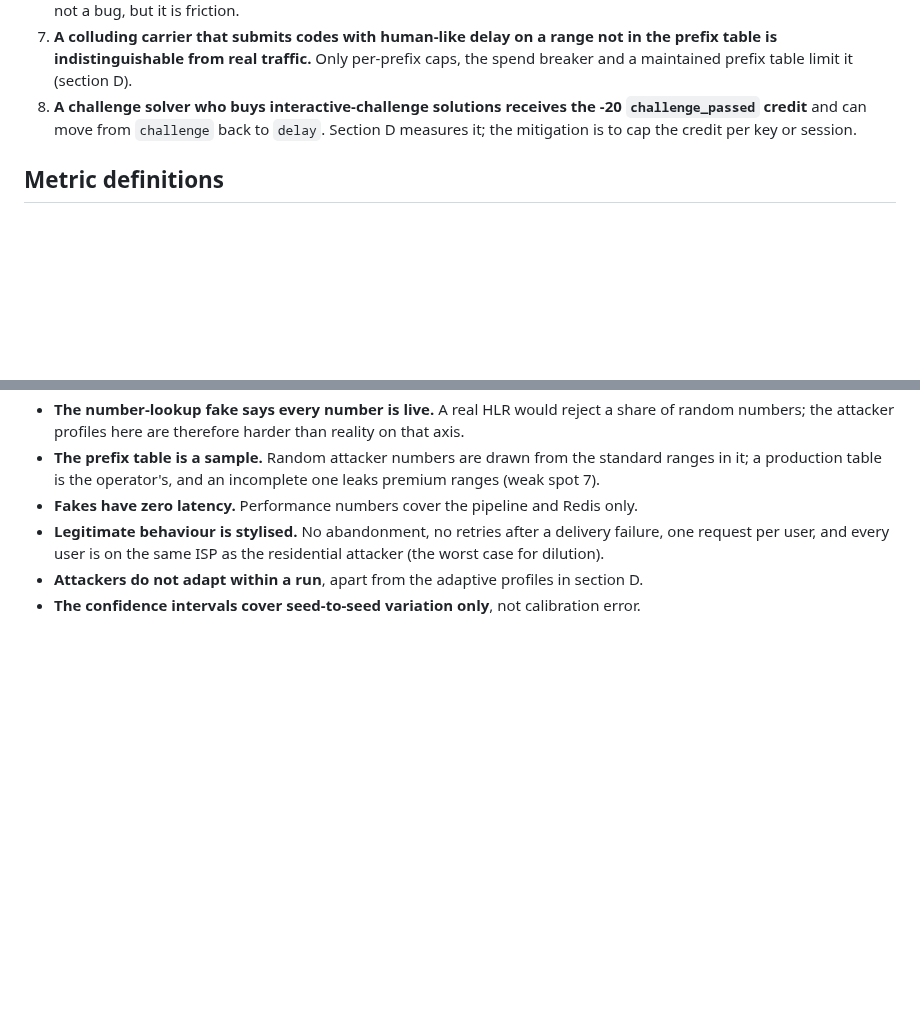
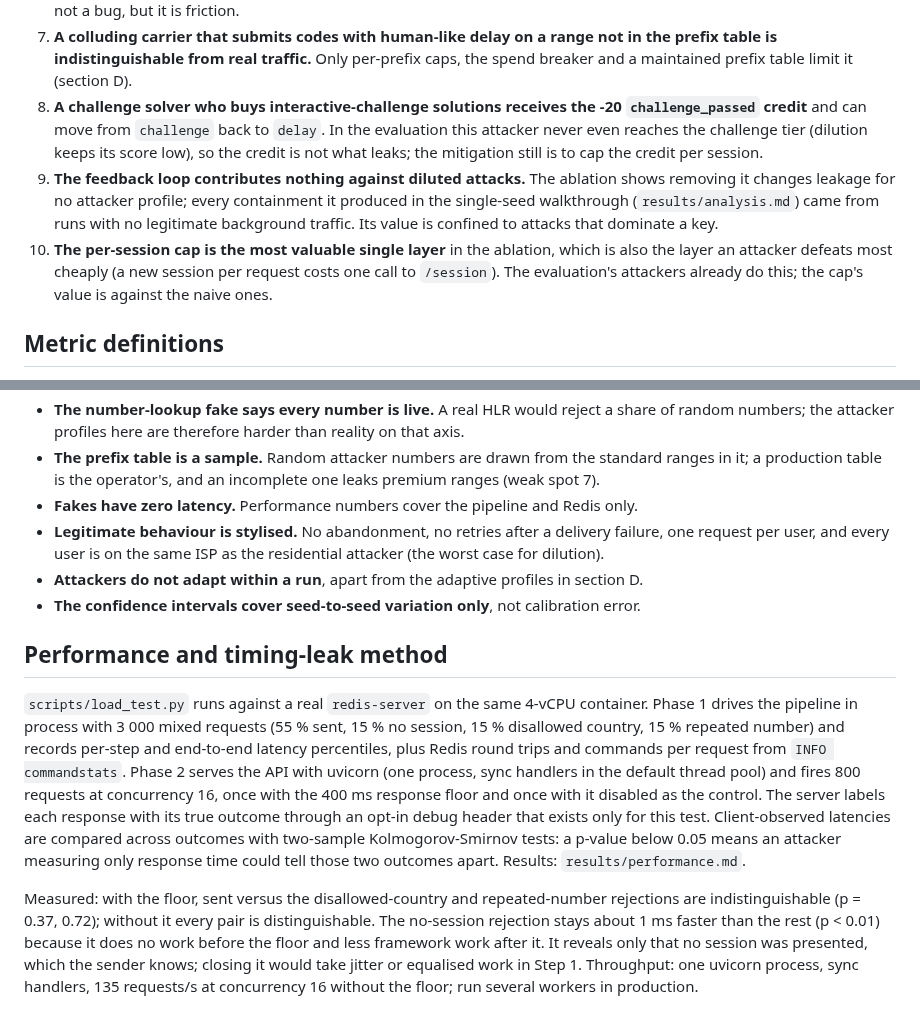
Before and after one commit to nahmedpsu/OTP-DDOS, a Markdown page: docs/evaluation.md, 2 parts joined by grey strips. Rendered like a GitHub page; blank space fills up the shorter version.

```diff
--- a/docs/evaluation.md
+++ b/docs/evaluation.md
@@ -29,8 +29,18 @@ These are measured, not hypothetical. Each one is in `results/evaluation.md` or
    prefix table is indistinguishable from real traffic.** Only per-prefix caps, the spend
    breaker and a maintained prefix table limit it (section D).
 8. **A challenge solver who buys interactive-challenge solutions receives the -20
-   `challenge_passed` credit** and can move from `challenge` back to `delay`. Section D
-   measures it; the mitigation is to cap the credit per key or session.
+   `challenge_passed` credit** and can move from `challenge` back to `delay`. In the
+   evaluation this attacker never even reaches the challenge tier (dilution keeps its score
+   low), so the credit is not what leaks; the mitigation still is to cap the credit per
+   session.
+9. **The feedback loop contributes nothing against diluted attacks.** The ablation shows
+   removing it changes leakage for no attacker profile; every containment it produced in
+   the single-seed walkthrough (`results/analysis.md`) came from runs with no legitimate
+   background traffic. Its value is confined to attacks that dominate a key.
+10. **The per-session cap is the most valuable single layer** in the ablation, which is
+    also the layer an attacker defeats most cheaply (a new session per request costs one
+    call to `/session`). The evaluation's attackers already do this; the cap's value is
+    against the naive ones.
 
 ## Metric definitions
 
@@ -102,3 +112,25 @@ parameter, its value and its source, and marks assumptions. The important ones:
   attacker (the worst case for dilution).
 - **Attackers do not adapt within a run**, apart from the adaptive profiles in section D.
 - **The confidence intervals cover seed-to-seed variation only**, not calibration error.
+
+## Performance and timing-leak method
+
+`scripts/load_test.py` runs against a real `redis-server` on the same 4-vCPU container.
+Phase 1 drives the pipeline in process with 3 000 mixed requests (55 % sent, 15 % no
+session, 15 % disallowed country, 15 % repeated number) and records per-step and
+end-to-end latency percentiles, plus Redis round trips and commands per request from
+`INFO commandstats`. Phase 2 serves the API with uvicorn (one process, sync handlers in
+the default thread pool) and fires 800 requests at concurrency 16, once with the 400 ms
+response floor and once with it disabled as the control. The server labels each response
+with its true outcome through an opt-in debug header that exists only for this test.
+Client-observed latencies are compared across outcomes with two-sample
+Kolmogorov-Smirnov tests: a p-value below 0.05 means an attacker measuring only response
+time could tell those two outcomes apart. Results: `results/performance.md`.
+
+Measured: with the floor, sent versus the disallowed-country and repeated-number
+rejections are indistinguishable (p = 0.37, 0.72); without it every
+pair is distinguishable. The no-session rejection stays about 1 ms faster than the rest
+(p < 0.01) because it does no work before the floor and less framework work after it. It
+reveals only that no session was presented, which the sender knows; closing it would take
+jitter or equalised work in Step 1. Throughput: one uvicorn process, sync handlers,
+135 requests/s at concurrency 16 without the floor; run several workers in production.
```
Also changed, not shown: README.md (+49 -21 lines), results/evaluation.md (added, +321 -0 lines), results/performance.md (added, +73 -0 lines), results/tradeoff.png (added), 11 other files.
